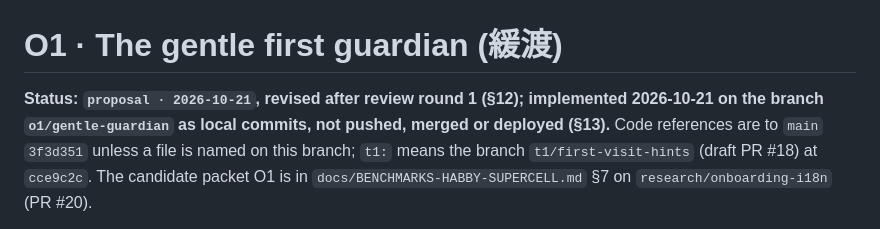
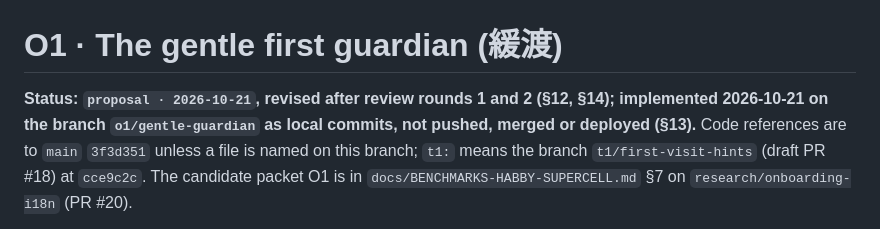
Before and after one commit to cambridgetcg/mythseal, a Markdown page: docs/GENTLE-GUARDIAN-O1.md, the part around the change. Drawn GitHub-style.

Commit message:
Name review round 2 in O1's status lines
The spec's status line and its row in the docs index still said "revised
after review round 1" although §14 records round 2 and HANDOVER already
says rounds 1 and 2.

Co-Authored-By: Claude Opus 5.5 (1M context) <noreply@anthropic.com>

```diff
--- a/docs/GENTLE-GUARDIAN-O1.md
+++ b/docs/GENTLE-GUARDIAN-O1.md
@@ -1,8 +1,8 @@
 # O1 · The gentle first guardian (緩渡)
 
-**Status: `proposal · 2026-10-21`, revised after review round 1 (§12);
-implemented 2026-10-21 on the branch `o1/gentle-guardian` as local commits,
-not pushed, merged or deployed (§13).** Code references are to `main`
+**Status: `proposal · 2026-10-21`, revised after review rounds 1 and 2
+(§12, §14); implemented 2026-10-21 on the branch `o1/gentle-guardian` as local
+commits, not pushed, merged or deployed (§13).** Code references are to `main`
 `3f3d351` unless a file is named on this branch; `t1:` means the branch
 `t1/first-visit-hints` (draft PR #18) at `cce9c2c`. The candidate packet O1
 is in `docs/BENCHMARKS-HABBY-SUPERCELL.md` §7 on `research/onboarding-i18n`
```
Also changed, not shown: docs/README.md (+1 -1 lines).
